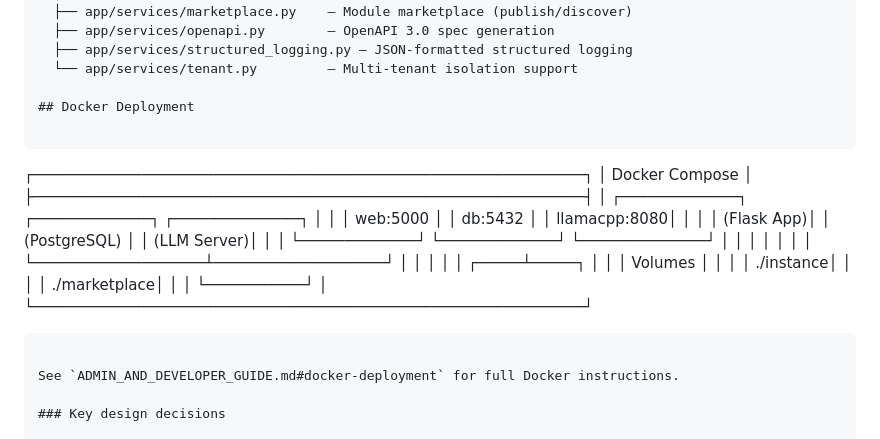
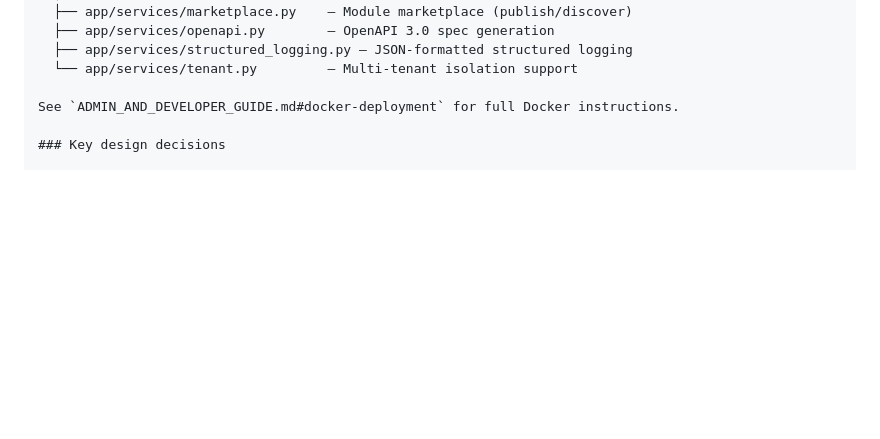
Before and after one commit to Nurb4000/PythonAppFoundry, a Markdown page: README.md, the part around one of its changes. GitHub-like rendering; blank space fills up the shorter version.

Commit message:
Remove Docker deployment details from README
Removed Docker deployment section and associated diagrams from README.

````diff
--- a/README.md
+++ b/README.md
@@ -183,27 +183,6 @@ run.py → create_app() (Flask factory)
   ├── app/services/structured_logging.py — JSON-formatted structured logging
   └── app/services/tenant.py         — Multi-tenant isolation support
 
-## Docker Deployment
-
-```
-┌─────────────────────────────────────────────────────────────┐
-│                        Docker Compose                       │
-├─────────────────────────────────────────────────────────────┤
-│  ┌─────────────┐    ┌─────────────┐    ┌──────────────┐   │
-│  │   web:5000  │    │    db:5432   │    │ llamacpp:8080│   │
-│  │  (Flask App)│    │ (PostgreSQL) │    │   (LLM Server)│   │
-│  └─────────────┘    └─────────────┘    └──────────────┘   │
-│         │                   │                   │          │
-│         └───────────────────┴───────────────────┘          │
-│                          │                                  │
-│                    ┌─────┴─────┐                           │
-│                    │  Volumes  │                           │
-│                    │  ./instance│                          │
-│                    │ ./marketplace│                         │
-│                    └───────────┘                           │
-└─────────────────────────────────────────────────────────────┘
-```
-
 See `ADMIN_AND_DEVELOPER_GUIDE.md#docker-deployment` for full Docker instructions.
 
 ### Key design decisions
````
Also changed, not shown: other parts of README.md (+0 -11 lines).
